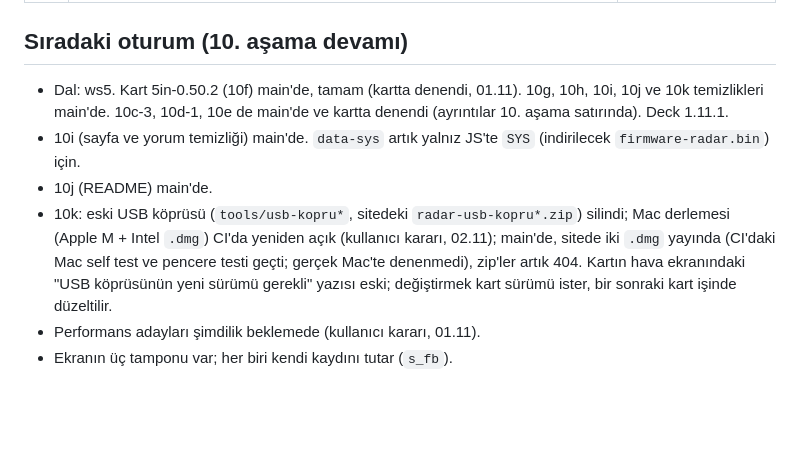
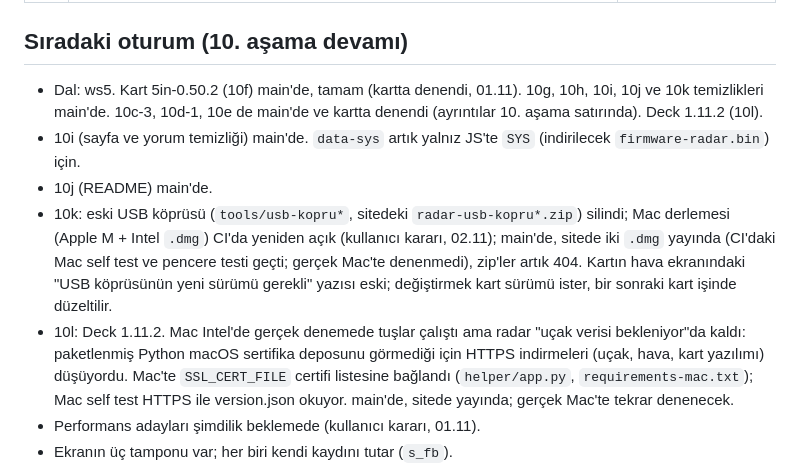
Before and after one commit to ckaraman/Plane-Radar3D, a Markdown page: docs/PLAN.md, the part around the change. GitHub-like rendering; blank space fills up the shorter version.

Commit message:
Plan: stage 10l on main
Co-Authored-By: Claude Opus 5.5 <noreply@anthropic.com>

```diff
--- a/docs/PLAN.md
+++ b/docs/PLAN.md
@@ -70,10 +70,11 @@ içinde. Sürümler `include/config.h` içinde.
 
 ## Sıradaki oturum (10. aşama devamı)
 
-- Dal: ws5. Kart 5in-0.50.2 (10f) main'de, tamam (kartta denendi, 01.11). 10g, 10h, 10i, 10j ve 10k temizlikleri main'de. 10c-3, 10d-1, 10e de main'de ve kartta denendi (ayrıntılar 10. aşama satırında). Deck 1.11.1.
+- Dal: ws5. Kart 5in-0.50.2 (10f) main'de, tamam (kartta denendi, 01.11). 10g, 10h, 10i, 10j ve 10k temizlikleri main'de. 10c-3, 10d-1, 10e de main'de ve kartta denendi (ayrıntılar 10. aşama satırında). Deck 1.11.2 (10l).
 - 10i (sayfa ve yorum temizliği) main'de. `data-sys` artık yalnız JS'te `SYS` (indirilecek `firmware-radar.bin`) için.
 - 10j (README) main'de.
 - 10k: eski USB köprüsü (`tools/usb-kopru*`, sitedeki `radar-usb-kopru*.zip`) silindi; Mac derlemesi (Apple M + Intel `.dmg`) CI'da yeniden açık (kullanıcı kararı, 02.11); main'de, sitede iki `.dmg` yayında (CI'daki Mac self test ve pencere testi geçti; gerçek Mac'te denenmedi), zip'ler artık 404. Kartın hava ekranındaki "USB köprüsünün yeni sürümü gerekli" yazısı eski; değiştirmek kart sürümü ister, bir sonraki kart işinde düzeltilir.
+- 10l: Deck 1.11.2. Mac Intel'de gerçek denemede tuşlar çalıştı ama radar "uçak verisi bekleniyor"da kaldı: paketlenmiş Python macOS sertifika deposunu görmediği için HTTPS indirmeleri (uçak, hava, kart yazılımı) düşüyordu. Mac'te `SSL_CERT_FILE` certifi listesine bağlandı (`helper/app.py`, `requirements-mac.txt`); Mac self test HTTPS ile version.json okuyor. main'de, sitede yayında; gerçek Mac'te tekrar denenecek.
 - Performans adayları şimdilik beklemede (kullanıcı kararı, 01.11).
 - Ekranın üç tamponu var; her biri kendi kaydını tutar (`s_fb`).
 - Kalan adaylar (10d-1 ölçümünden):
```
